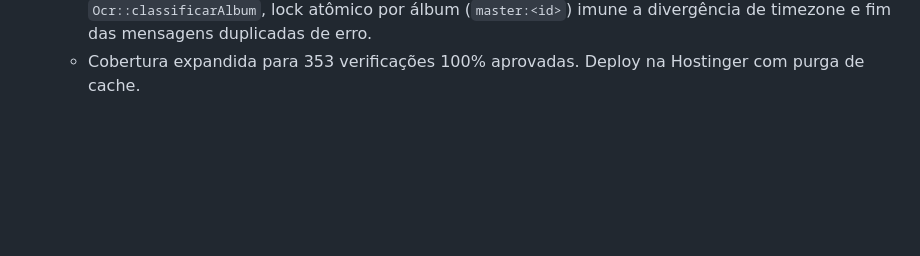
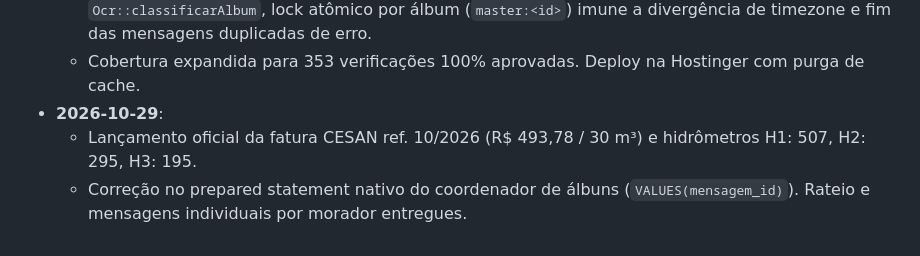
Before and after one commit to wellingtonsponcem/medidores, a Markdown page: HISTORICO.md, the part around the change. Rendered like a GitHub page; blank space fills up the shorter version.

Commit message:
docs: registrar lancamento de agua 10/2026 e correcao do coordenador de albuns

```diff
--- a/HISTORICO.md
+++ b/HISTORICO.md
@@ -34,3 +34,6 @@ Este arquivo registra o histórico de desenvolvimento deste projeto.
   - Renderização do logo em PNG de alta resolução (fundo transparente) e JPG (fundo branco) a partir do SVG; comando `/logo` e `/senha`.
   - Correção na identificação de fotos em álbum no Telegram: classificação conjunta via `Ocr::classificarAlbum`, lock atômico por álbum (`master:<id>`) imune a divergência de timezone e fim das mensagens duplicadas de erro.
   - Cobertura expandida para 353 verificações 100% aprovadas. Deploy na Hostinger com purga de cache.
+- **2026-10-29**:
+  - Lançamento oficial da fatura CESAN ref. 10/2026 (R$ 493,78 / 30 m³) e hidrômetros H1: 507, H2: 295, H3: 195.
+  - Correção no prepared statement nativo do coordenador de álbuns (`VALUES(mensagem_id)`). Rateio e mensagens individuais por morador entregues.
```
